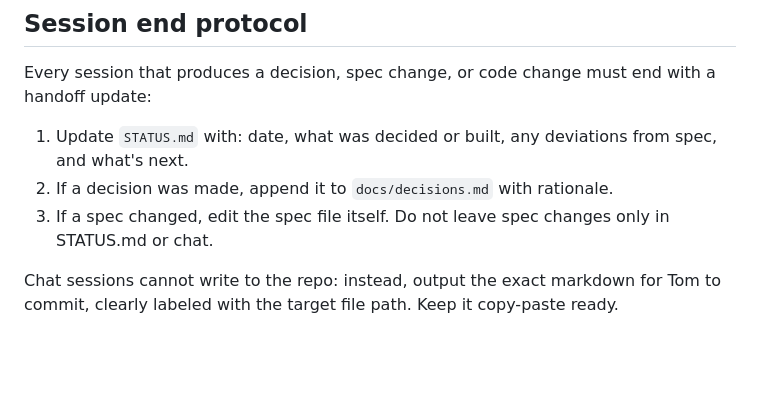
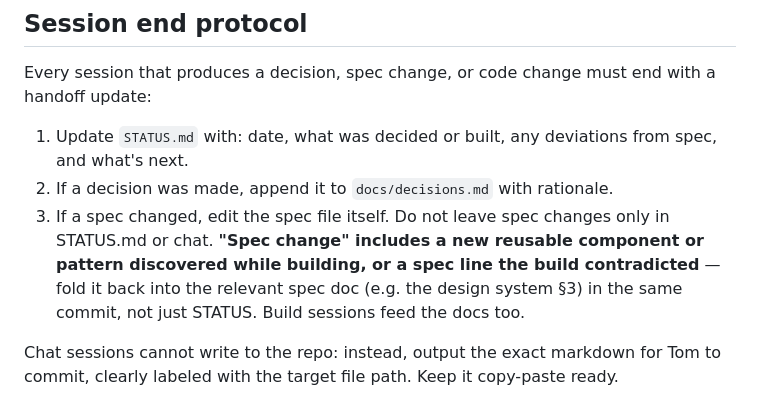
Before and after one commit to tshowlan/spanish-trip-trainer, a Markdown page: WORKFLOW.md, the part around the change. Drawn GitHub-style; blank space fills up the shorter version.

Commit message:
WORKFLOW: session-end spec updates include build-discovered patterns
Sharpen step 3 of the session-end protocol: "spec change" explicitly covers a new
reusable component/pattern found while building, or a spec line the build
contradicted — fold it into the spec doc in the same commit, not just STATUS.

Co-Authored-By: Claude Opus 4.8 <noreply@anthropic.com>

```diff
--- a/WORKFLOW.md
+++ b/WORKFLOW.md
@@ -23,7 +23,7 @@ Every session that produces a decision, spec change, or code change must end wit
 
 1. Update `STATUS.md` with: date, what was decided or built, any deviations from spec, and what's next.
 2. If a decision was made, append it to `docs/decisions.md` with rationale.
-3. If a spec changed, edit the spec file itself. Do not leave spec changes only in STATUS.md or chat.
+3. If a spec changed, edit the spec file itself. Do not leave spec changes only in STATUS.md or chat. **"Spec change" includes a new reusable component or pattern discovered while building, or a spec line the build contradicted** — fold it back into the relevant spec doc (e.g. the design system §3) in the same commit, not just STATUS. Build sessions feed the docs too.
 
 Chat sessions cannot write to the repo: instead, output the exact markdown for Tom to commit, clearly labeled with the target file path. Keep it copy-paste ready.
 
```
